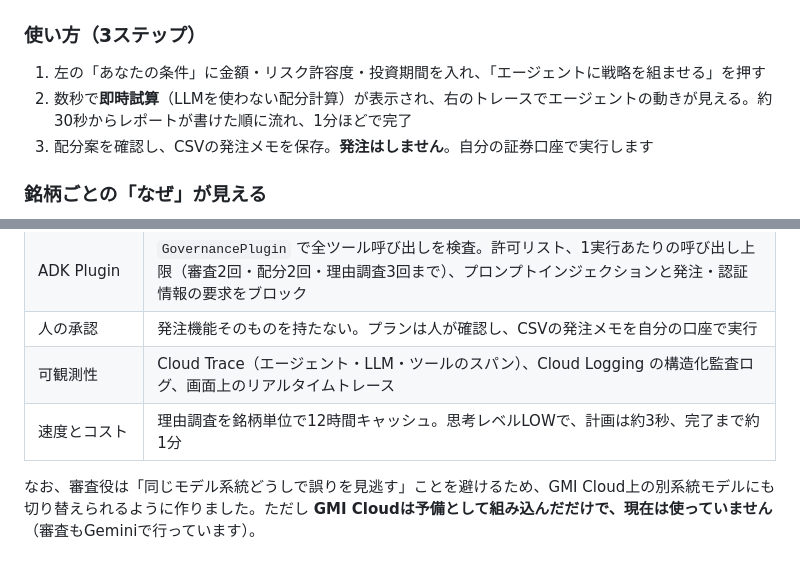
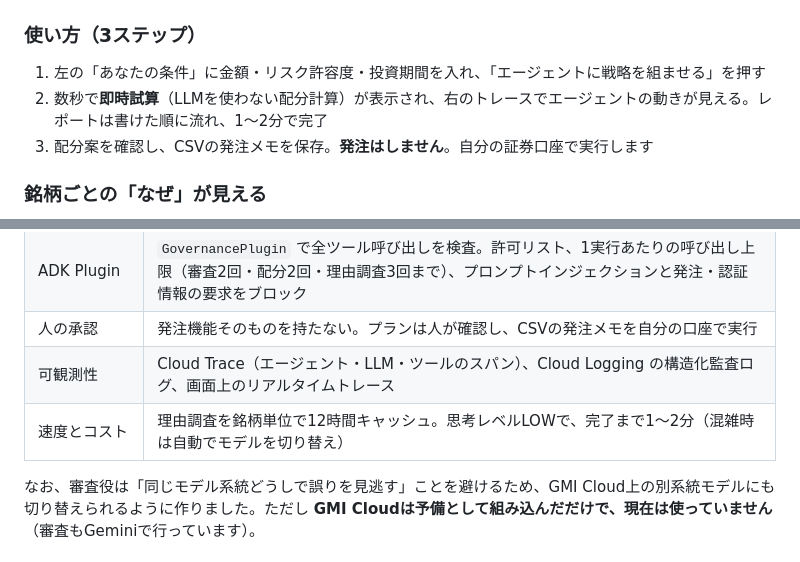
Before and after one commit to YasuhitoYanagisawa/sovereign-lens, a Markdown page: docs/zenn_article.md, 2 parts joined by grey strips. Rendered like a GitHub page.

Commit message:
Article: realistic timings
Co-Authored-By: Claude Opus 5.5 <noreply@anthropic.com>
Claude-Session: https://claude.ai/code/session_01WmWDLmX6dSFwv7ztV1CJLA

```diff
--- a/docs/zenn_article.md
+++ b/docs/zenn_article.md
@@ -56,7 +56,7 @@ published: true
 ### 使い方（3ステップ）
 
 1. 左の「あなたの条件」に金額・リスク許容度・投資期間を入れ、「エージェントに戦略を組ませる」を押す
-2. 数秒で**即時試算**（LLMを使わない配分計算）が表示され、右のトレースでエージェントの動きが見える。約30秒からレポートが書けた順に流れ、1分ほどで完了
+2. 数秒で**即時試算**（LLMを使わない配分計算）が表示され、右のトレースでエージェントの動きが見える。レポートは書けた順に流れ、1〜2分で完了
 3. 配分案を確認し、CSVの発注メモを保存。**発注はしません**。自分の証券口座で実行します
 
 ### 銘柄ごとの「なぜ」が見える
@@ -126,7 +126,7 @@ ADK（Agent Development Kit）で、3つのエージェントを `AgentTool` で
 | ADK Plugin | `GovernancePlugin` で全ツール呼び出しを検査。許可リスト、1実行あたりの呼び出し上限（審査2回・配分2回・理由調査3回まで）、プロンプトインジェクションと発注・認証情報の要求をブロック |
 | 人の承認 | 発注機能そのものを持たない。プランは人が確認し、CSVの発注メモを自分の口座で実行 |
 | 可観測性 | Cloud Trace（エージェント・LLM・ツールのスパン）、Cloud Logging の構造化監査ログ、画面上のリアルタイムトレース |
-| 速度とコスト | 理由調査を銘柄単位で12時間キャッシュ。思考レベルLOWで、計画は約3秒、完了まで約1分 |
+| 速度とコスト | 理由調査を銘柄単位で12時間キャッシュ。思考レベルLOWで、完了まで1〜2分（混雑時は自動でモデルを切り替え） |
 
 なお、審査役は「同じモデル系統どうしで誤りを見逃す」ことを避けるため、GMI Cloud上の別系統モデルにも切り替えられるように作りました。ただし **GMI Cloudは予備として組み込んだだけで、現在は使っていません**（審査もGeminiで行っています）。
 
```
